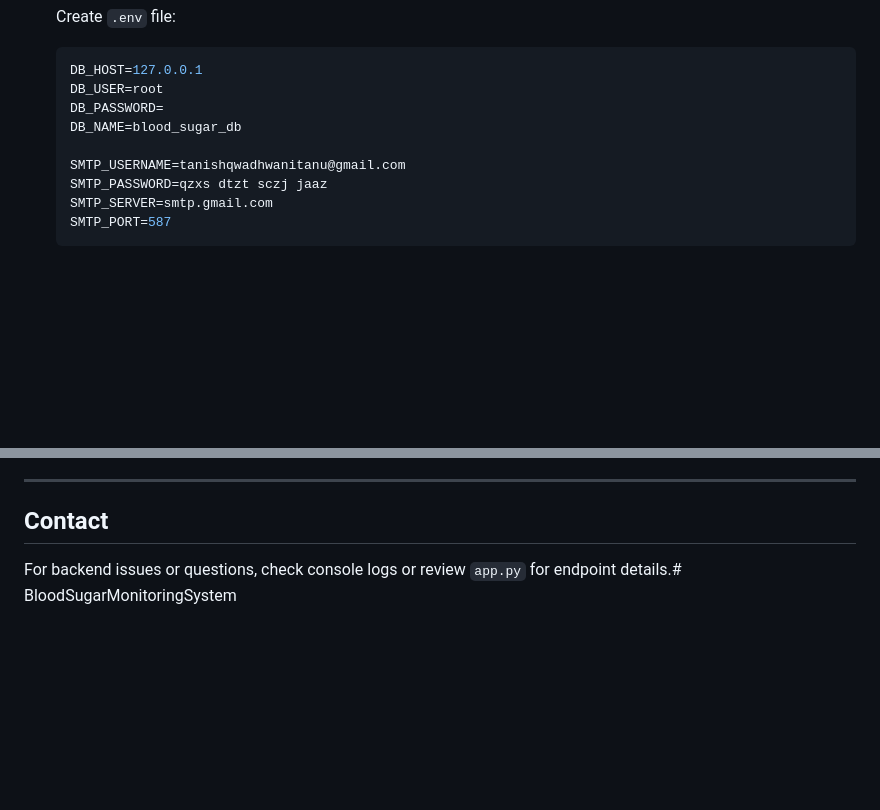
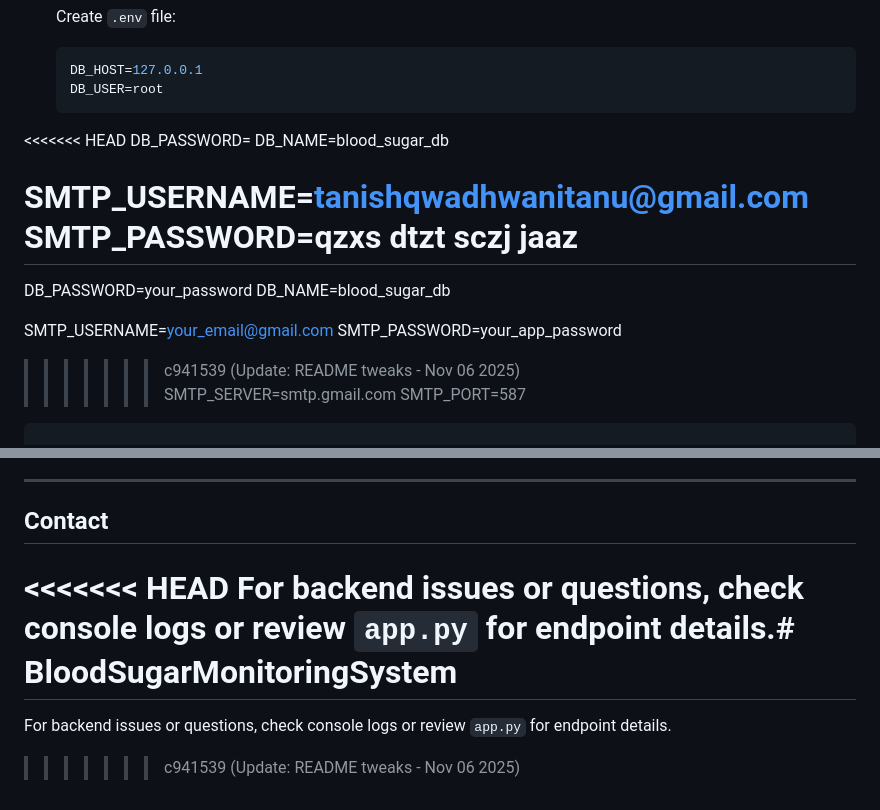
Before and after one commit to tanishqWADHWANI/BloodSugarMonitoringSystem, a Markdown page: README.md, 2 parts joined by grey strips. Rendered like a GitHub page; blank space fills up the shorter version.

Commit message:
Update: README tweaks - Nov 06 2025

````diff
--- a/README.md
+++ b/README.md
@@ -201,11 +201,19 @@ blood-sugar-backend/
    ```env
    DB_HOST=127.0.0.1
    DB_USER=root
+<<<<<<< HEAD
    DB_PASSWORD=
    DB_NAME=blood_sugar_db
 
    SMTP_USERNAME=tanishqwadhwanitanu@gmail.com
    SMTP_PASSWORD=qzxs dtzt sczj jaaz
+=======
+   DB_PASSWORD=your_password
+   DB_NAME=blood_sugar_db
+
+   SMTP_USERNAME=your_email@gmail.com
+   SMTP_PASSWORD=your_app_password
+>>>>>>> c941539 (Update: README tweaks - Nov 06 2025)
    SMTP_SERVER=smtp.gmail.com
    SMTP_PORT=587
    ```
@@ -406,4 +414,8 @@ APScheduler==3.10.4
 
 ## Contact
 
+<<<<<<< HEAD
 For backend issues or questions, check console logs or review `app.py` for endpoint details.# BloodSugarMonitoringSystem
+=======
+For backend issues or questions, check console logs or review `app.py` for endpoint details.
+>>>>>>> c941539 (Update: README tweaks - Nov 06 2025)
````
